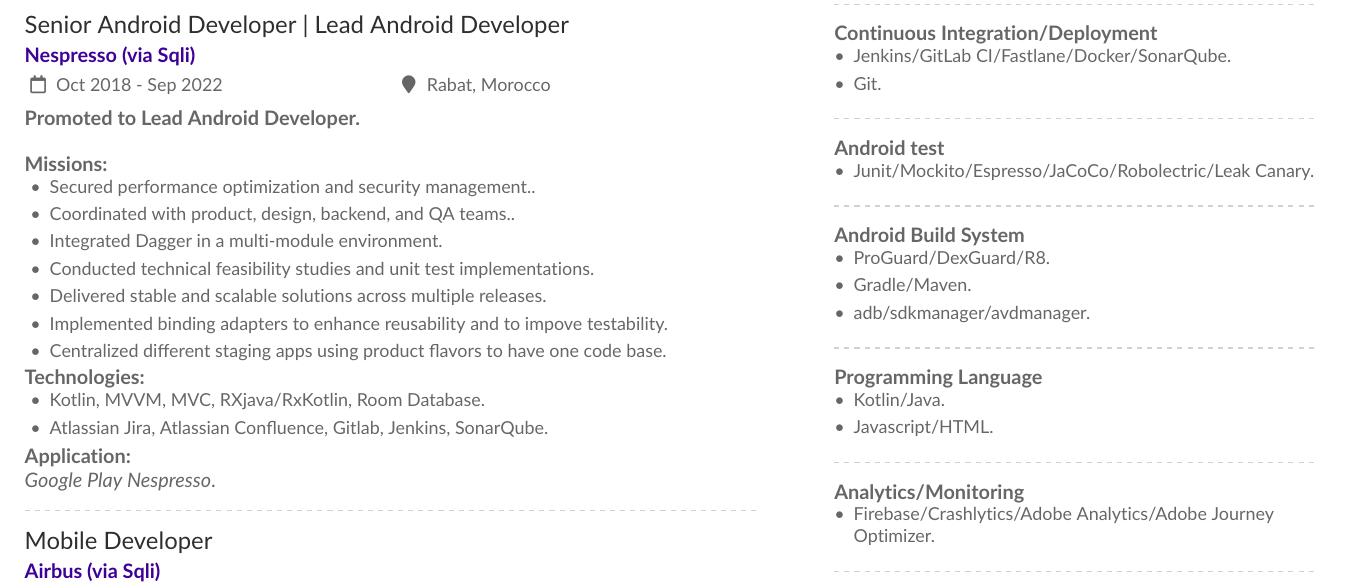
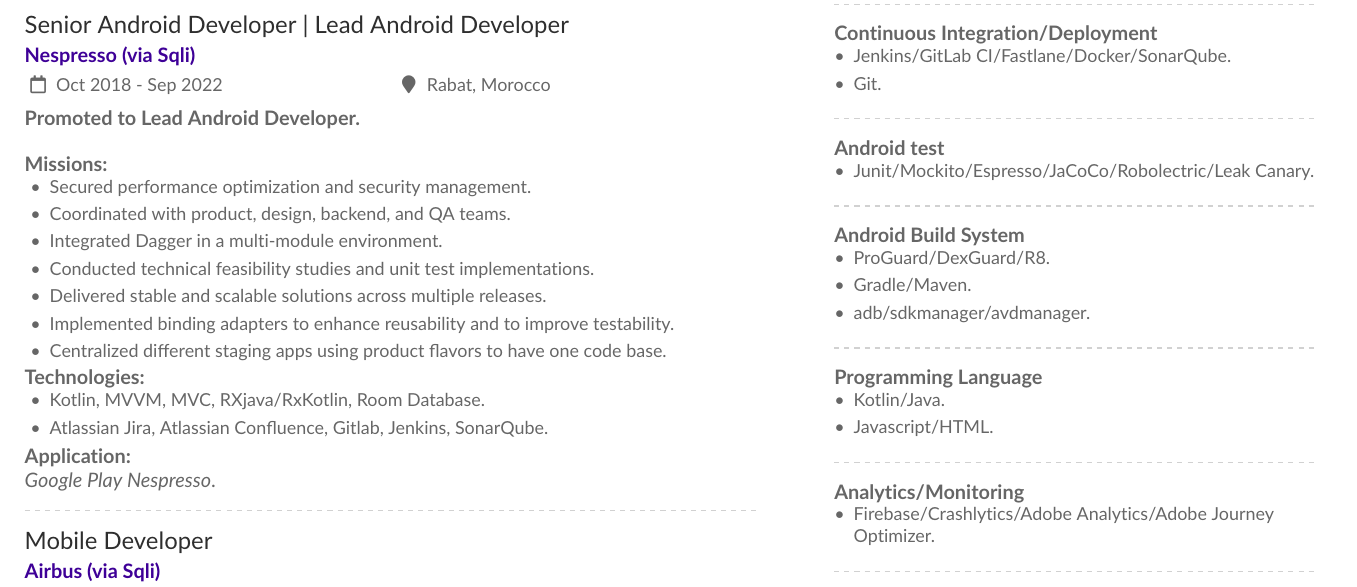
Before and after one commit to slimaniiyassine/resume, a LaTeX CV (Slimani Yasine English.tex): part of the page, cut so that both start at the same text. The pictures show the PDF file Slimani Yasine English.pdf that the author committed with the source.

Commit message:
remove two dots and fix typo

```diff
--- a/Slimani Yasine English.tex
+++ b/Slimani Yasine English.tex
@@ -127,12 +127,12 @@
 \textbf{Missions:}
 \begin{itemize}
 \addtolength{\itemindent}{0.1cm}
-\item Secured performance optimization and security management..
-\item Coordinated with product, design, backend, and QA teams..
+\item Secured performance optimization and security management.
+\item Coordinated with product, design, backend, and QA teams.
 \item Integrated Dagger in a multi-module environment.
 \item Conducted technical feasibility studies and unit test implementations.
 \item Delivered stable and scalable solutions across multiple releases.
-\item Implemented binding adapters to enhance reusability and to impove testability.
+\item Implemented binding adapters to enhance reusability and to improve testability.
 \item Centralized different staging apps using product flavors to have one code base.
 \end{itemize}
 
```
Also changed, not shown: Slimani Yasine English.pdf.
